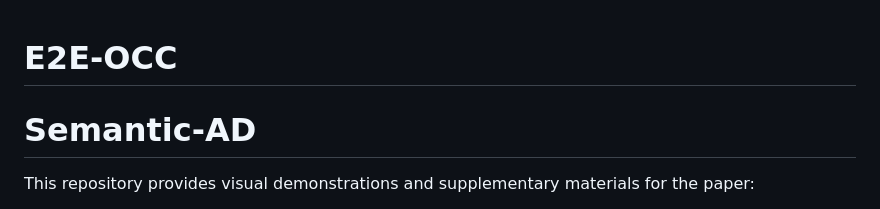
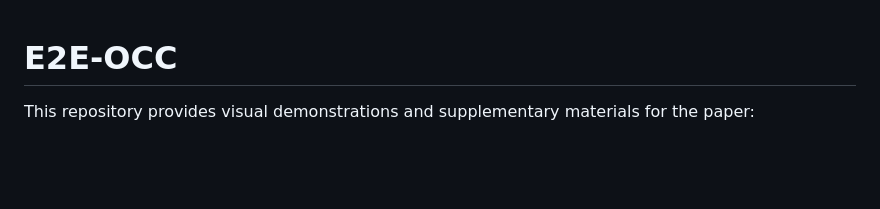
Before and after one commit to zhifeizhao06-pixel/E2E-OCC, a Markdown page: README.md, the part around one of its changes. Rendered like a GitHub page; blank space fills up the shorter version.

```diff
--- a/README.md
+++ b/README.md
@@ -1,6 +1,5 @@
 # E2E-OCC
 
-# Semantic-AD
 
 This repository provides visual demonstrations and supplementary materials for the paper:
 
```
Also changed, not shown: other parts of README.md (+3 -0 lines).
